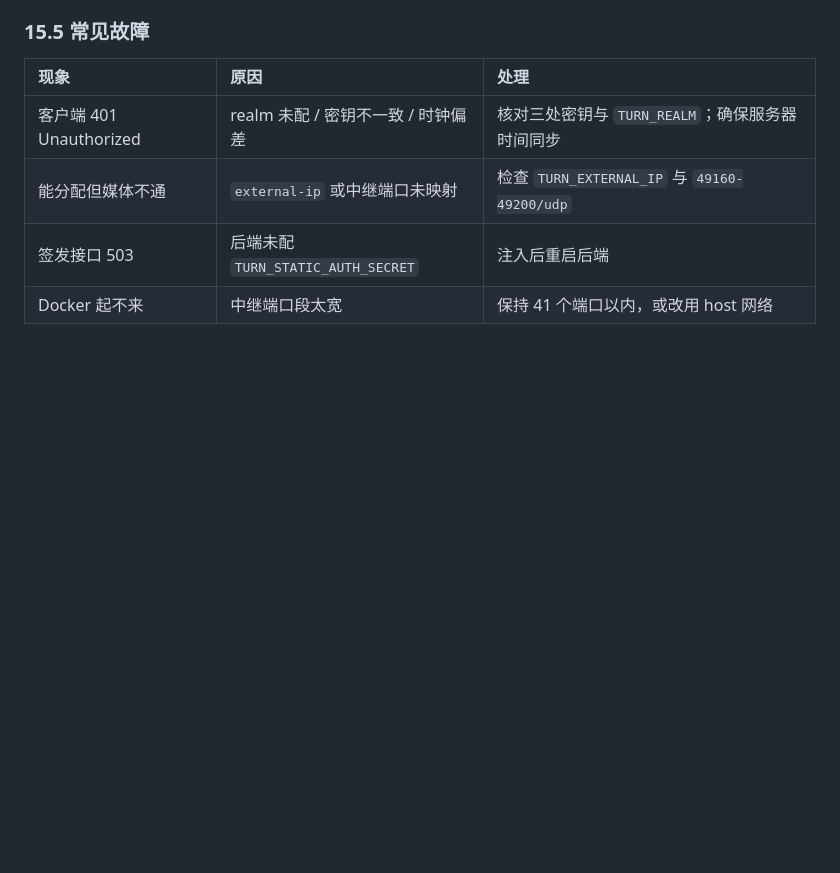
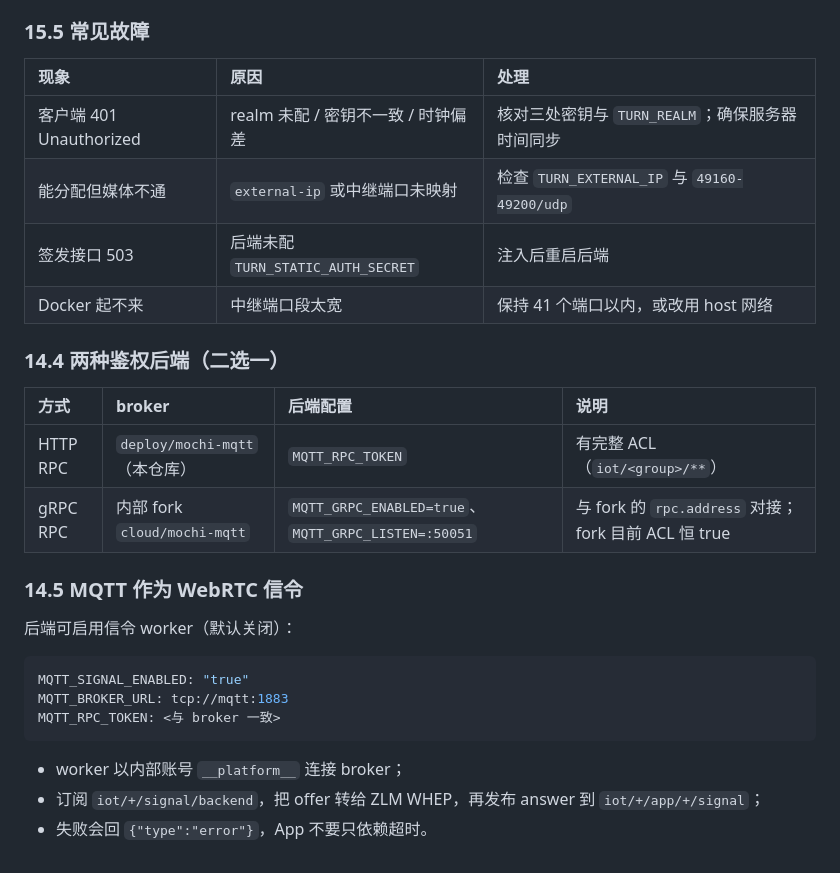
Before and after one commit to gb28181-ai-camera/ai-camera, a Markdown page: docs/部署文档/01-部署与运维.md, the part around the change. GitHub-like rendering; blank space fills up the shorter version.

````diff
--- a/docs/部署文档/01-部署与运维.md
+++ b/docs/部署文档/01-部署与运维.md
@@ -1788,3 +1788,25 @@ curl -s -X POST http://localhost:8081/rpc/turn/credentials \
 | 能分配但媒体不通 | `external-ip` 或中继端口未映射 | 检查 `TURN_EXTERNAL_IP` 与 `49160-49200/udp` |
 | 签发接口 503 | 后端未配 `TURN_STATIC_AUTH_SECRET` | 注入后重启后端 |
 | Docker 起不来 | 中继端口段太宽 | 保持 41 个端口以内，或改用 host 网络 |
+
+### 14.4 两种鉴权后端（二选一）
+
+| 方式 | broker | 后端配置 | 说明 |
+|:--|:--|:--|:--|
+| HTTP RPC | `deploy/mochi-mqtt`（本仓库） | `MQTT_RPC_TOKEN` | 有完整 ACL（`iot/<group>/**`） |
+| gRPC RPC | 内部 fork `cloud/mochi-mqtt` | `MQTT_GRPC_ENABLED=true`、`MQTT_GRPC_LISTEN=:50051` | 与 fork 的 `rpc.address` 对接；fork 目前 ACL 恒 true |
+
+### 14.5 MQTT 作为 WebRTC 信令
+
+后端可启用信令 worker（默认关闭）：
+
+```yaml
+MQTT_SIGNAL_ENABLED: "true"
+MQTT_BROKER_URL: tcp://mqtt:1883
+MQTT_RPC_TOKEN: <与 broker 一致>
+```
+
+- worker 以内部账号 `__platform__` 连接 broker；
+- 订阅 `iot/+/signal/backend`，把 offer 转给 ZLM WHEP，再发布 answer 到
+  `iot/+/app/+/signal`；
+- 失败会回 `{"type":"error"}`，App 不要只依赖超时。
````
Also changed, not shown: docs/敏捷开发/CHANGE_LOG.md (+35 -2 lines), 1 other file.
